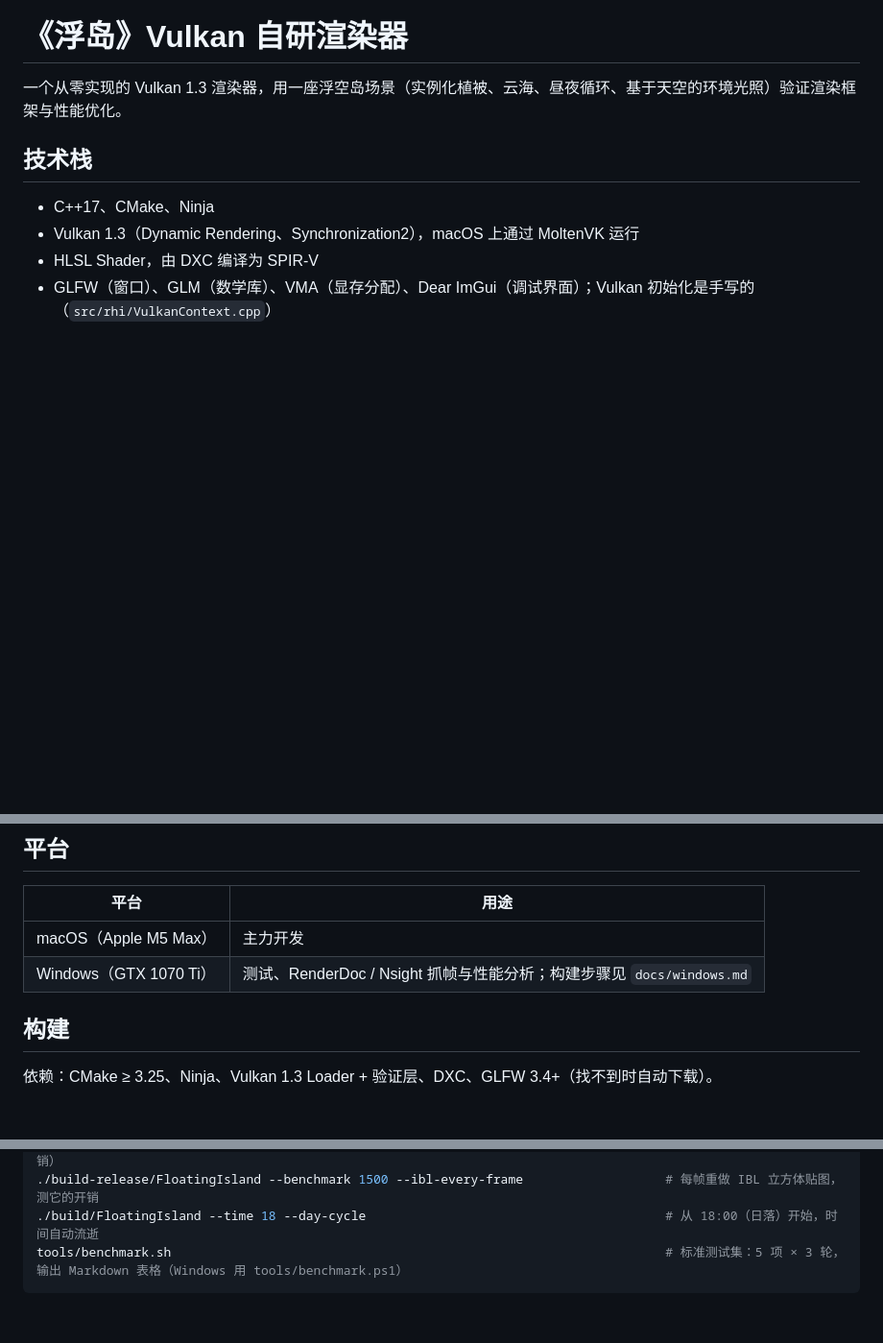
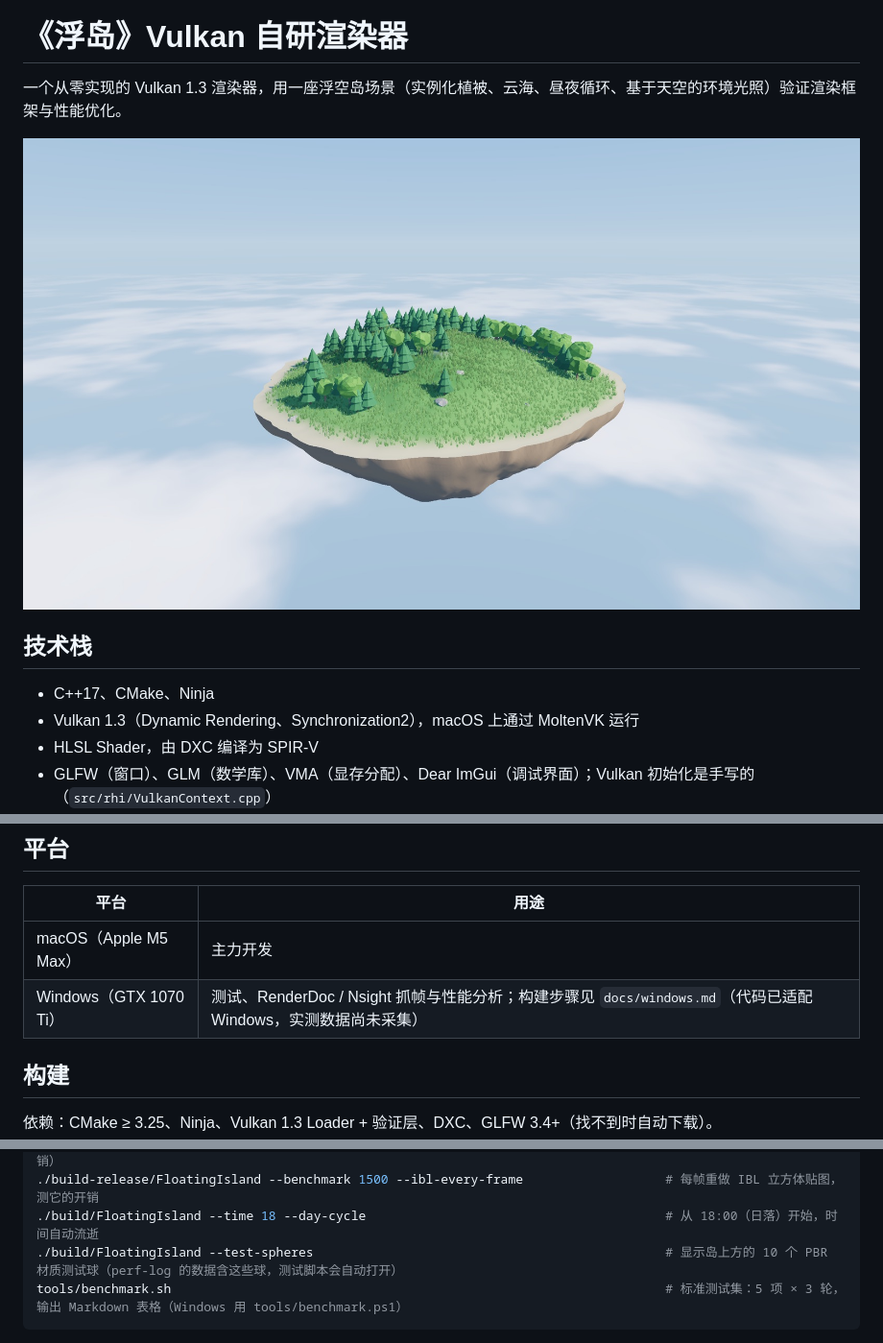
Before and after one commit to zhufengwang1997-lab/FloatingIsland, a Markdown page: README.md, 3 parts joined by grey strips. Shown at 96% size. Drawn GitHub-style; pictures changed too: docs/images/island.jpg (added); blank space fills up the shorter version.

Commit message:
材质测试球默认不显示（--test-spheres 打开）；README 加截图
perf-log 里的数据含这 10 个球，benchmark.sh / benchmark.ps1 会自动加 --test-spheres，保证可比。

Co-Authored-By: Claude Opus 5.5 <noreply@anthropic.com>

````diff
--- a/README.md
+++ b/README.md
@@ -1,6 +1,8 @@
 # 《浮岛》Vulkan 自研渲染器
 
 一个从零实现的 Vulkan 1.3 渲染器，用一座浮空岛场景（实例化植被、云海、昼夜循环、基于天空的环境光照）验证渲染框架与性能优化。
+
+![浮岛](docs/images/island.jpg)
 
 ## 技术栈
 
@@ -15,7 +17,7 @@
 | 平台 | 用途 |
 | --- | --- |
 | macOS（Apple M5 Max） | 主力开发 |
-| Windows（GTX 1070 Ti） | 测试、RenderDoc / Nsight 抓帧与性能分析；构建步骤见 `docs/windows.md` |
+| Windows（GTX 1070 Ti） | 测试、RenderDoc / Nsight 抓帧与性能分析；构建步骤见 `docs/windows.md`（代码已适配 Windows，实测数据尚未采集） |
 
 ## 构建
 
@@ -42,6 +44,7 @@ ninja -C build-release
 ./build-release/FloatingIsland --benchmark 1500 --no-clouds                         # 不画云海（用于对比云海的开销）
 ./build-release/FloatingIsland --benchmark 1500 --ibl-every-frame                   # 每帧重做 IBL 立方体贴图，测它的开销
 ./build/FloatingIsland --time 18 --day-cycle                                        # 从 18:00（日落）开始，时间自动流逝
+./build/FloatingIsland --test-spheres                                               # 显示岛上方的 10 个 PBR 材质测试球（perf-log 的数据含这些球，测试脚本会自动打开）
 tools/benchmark.sh                                                                  # 标准测试集：5 项 × 3 轮，输出 Markdown 表格（Windows 用 tools/benchmark.ps1）
 ```
 
````
Also changed, not shown: other parts of README.md (+0 -1 lines), 5 other files.
